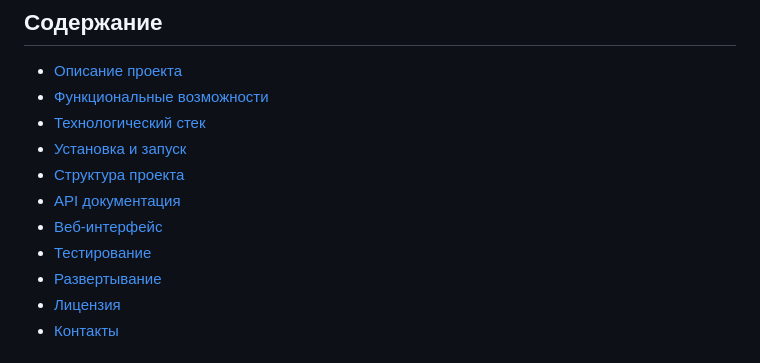
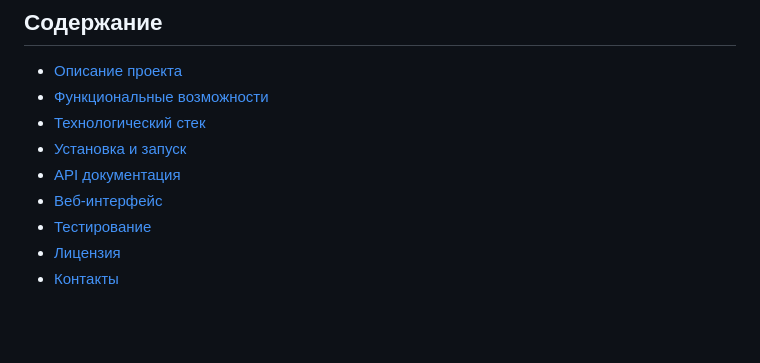
Before and after one commit to anxnas/cafe_sync, a Markdown page: README.md, the part around the change. Drawn GitHub-style; blank space fills up the shorter version.

Commit message:
Добавлен README.md

```diff
--- a/README.md
+++ b/README.md
@@ -7,11 +7,9 @@
 - [Функциональные возможности](#функциональные-возможности)
 - [Технологический стек](#технологический-стек)
 - [Установка и запуск](#установка-и-запуск)
-- [Структура проекта](#структура-проекта)
 - [API документация](#api-документация)
 - [Веб-интерфейс](#веб-интерфейс)
 - [Тестирование](#тестирование)
-- [Развертывание](#развертывание)
 - [Лицензия](#лицензия)
 - [Контакты](#контакты)
 
```
